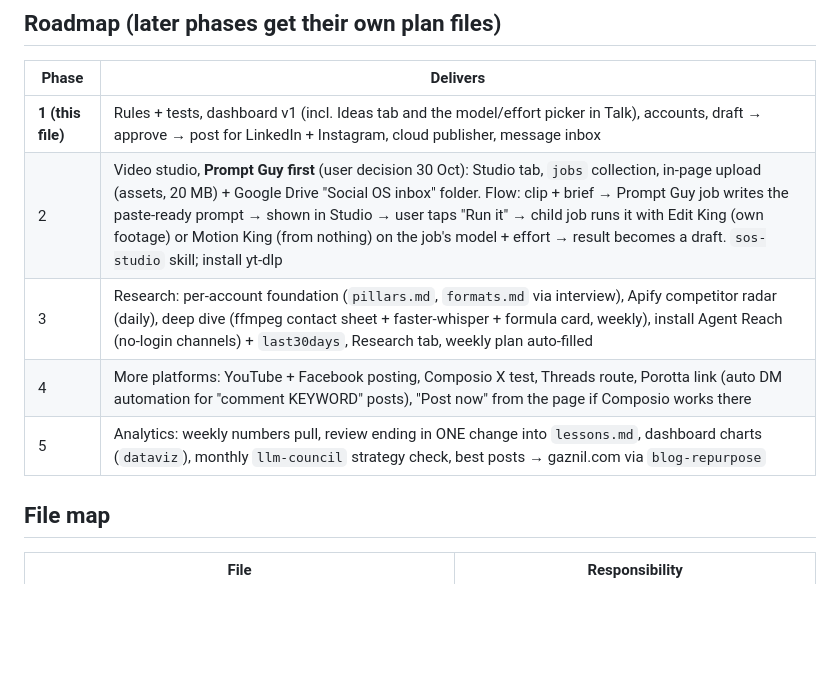
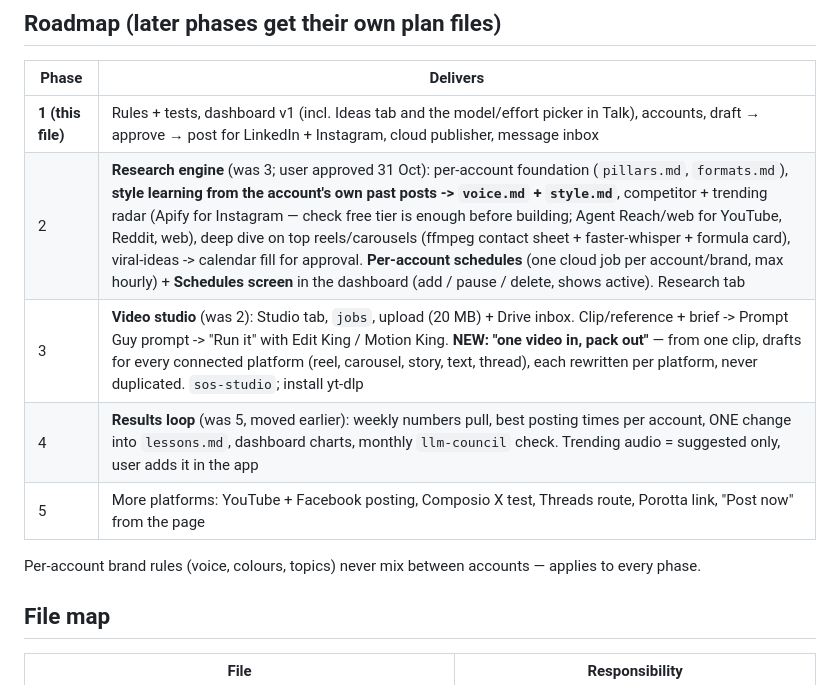
Before and after one commit to gaznil/social-os, a Markdown page: docs/plans/2026-10-30-phase-1-foundation.md, the part around the change. Drawn GitHub-style; blank space fills up the shorter version.

Commit message:
Roadmap reorder: research+schedules, video pack, results earlier (user approved)
Co-Authored-By: Claude Opus 5.5 <noreply@anthropic.com>

```diff
--- a/docs/plans/2026-10-30-phase-1-foundation.md
+++ b/docs/plans/2026-10-30-phase-1-foundation.md
@@ -24,10 +24,12 @@
 | Phase | Delivers |
 |---|---|
 | **1 (this file)** | Rules + tests, dashboard v1 (incl. Ideas tab and the model/effort picker in Talk), accounts, draft → approve → post for LinkedIn + Instagram, cloud publisher, message inbox |
-| 2 | Video studio, **Prompt Guy first** (user decision 30 Oct): Studio tab, `jobs` collection, in-page upload (assets, 20 MB) + Google Drive "Social OS inbox" folder. Flow: clip + brief → Prompt Guy job writes the paste-ready prompt → shown in Studio → user taps "Run it" → child job runs it with Edit King (own footage) or Motion King (from nothing) on the job's model + effort → result becomes a draft. `sos-studio` skill; install yt-dlp |
-| 3 | Research: per-account foundation (`pillars.md`, `formats.md` via interview), Apify competitor radar (daily), deep dive (ffmpeg contact sheet + faster-whisper + formula card, weekly), install Agent Reach (no-login channels) + `last30days`, Research tab, weekly plan auto-filled |
-| 4 | More platforms: YouTube + Facebook posting, Composio X test, Threads route, Porotta link (auto DM automation for "comment KEYWORD" posts), "Post now" from the page if Composio works there |
-| 5 | Analytics: weekly numbers pull, review ending in ONE change into `lessons.md`, dashboard charts (`dataviz`), monthly `llm-council` strategy check, best posts → gaznil.com via `blog-repurpose` |
+| 2 | **Research engine** (was 3; user approved 31 Oct): per-account foundation (`pillars.md`, `formats.md`), **style learning from the account's own past posts -> `voice.md` + `style.md`**, competitor + trending radar (Apify for Instagram — check free tier is enough before building; Agent Reach/web for YouTube, Reddit, web), deep dive on top reels/carousels (ffmpeg contact sheet + faster-whisper + formula card), viral-ideas -> calendar fill for approval. **Per-account schedules** (one cloud job per account/brand, max hourly) + **Schedules screen** in the dashboard (add / pause / delete, shows active). Research tab |
+| 3 | **Video studio** (was 2): Studio tab, `jobs`, upload (20 MB) + Drive inbox. Clip/reference + brief -> Prompt Guy prompt -> "Run it" with Edit King / Motion King. **NEW: "one video in, pack out"** — from one clip, drafts for every connected platform (reel, carousel, story, text, thread), each rewritten per platform, never duplicated. `sos-studio`; install yt-dlp |
+| 4 | **Results loop** (was 5, moved earlier): weekly numbers pull, best posting times per account, ONE change into `lessons.md`, dashboard charts, monthly `llm-council` check. Trending audio = suggested only, user adds it in the app |
+| 5 | More platforms: YouTube + Facebook posting, Composio X test, Threads route, Porotta link, "Post now" from the page |
+
+Per-account brand rules (voice, colours, topics) never mix between accounts — applies to every phase.
 
 ## File map
 
```
Also changed, not shown: CLAUDE.md (+4 -0 lines).
